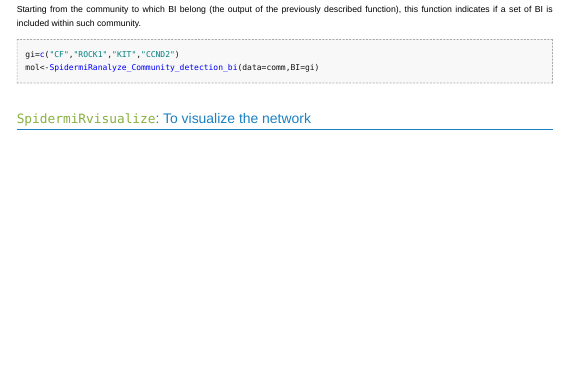
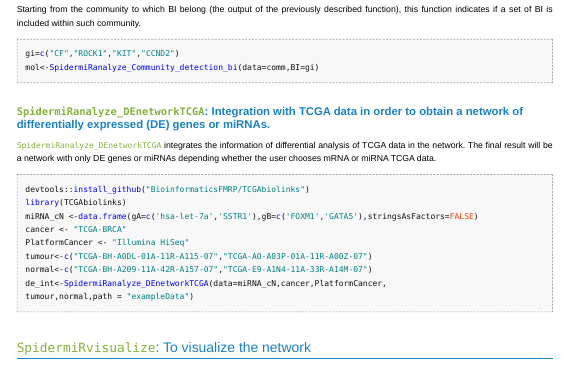
Before and after one commit to claudiacava/SpidermiR, an R Markdown document (vignettes/SpidermiR.Rmd): the page in a window 1100 px wide, from 6780 px down before the commit and from 6800 px down after it, so that both start at the same text. The pictures show the output file vignettes/SpidermiR.html that the author committed with the source, opened offline; long lines of code are wrapped.

Commit message:
tcga fix

````diff
--- a/vignettes/SpidermiR.Rmd
+++ b/vignettes/SpidermiR.Rmd
@@ -414,6 +414,20 @@ gi=c("CF","ROCK1","KIT","CCND2")
 mol<-SpidermiRanalyze_Community_detection_bi(data=comm,BI=gi)
 ```
 
+## `SpidermiRanalyze_DEnetworkTCGA`: Integration with TCGA data in order to obtain a network of  differentially expressed (DE) genes or miRNAs.
+
+`SpidermiRanalyze_DEnetworkTCGA` integrates the information of differential analysis of TCGA data in the network. The final result will be a network with only DE genes or miRNAs depending  whether the user chooses mRNA or miRNA  TCGA data.
+```{r, eval = FALSE}
+devtools::install_github("BioinformaticsFMRP/TCGAbiolinks")
+library(TCGAbiolinks)
+miRNA_cN <-data.frame(gA=c('hsa-let-7a','SSTR1'),gB=c('FOXM1','GATA5'),stringsAsFactors=FALSE)
+cancer <- "TCGA-BRCA"
+PlatformCancer <- "Illumina HiSeq"
+tumour<-c("TCGA-BH-A0DL-01A-11R-A115-07","TCGA-AO-A03P-01A-11R-A00Z-07")
+normal<-c("TCGA-BH-A209-11A-42R-A157-07","TCGA-E9-A1N4-11A-33R-A14M-07")
+de_int<-SpidermiRanalyze_DEnetworkTCGA(data=miRNA_cN,cancer,PlatformCancer,
+tumour,normal,path = "exampleData")
+```
 
 # `SpidermiRvisualize`: To visualize the network
 ## `SpidermiRvisualize_mirnanet`: To Visualize the network.
````
Also changed, not shown: vignettes/SpidermiR.html, 2 other files.
